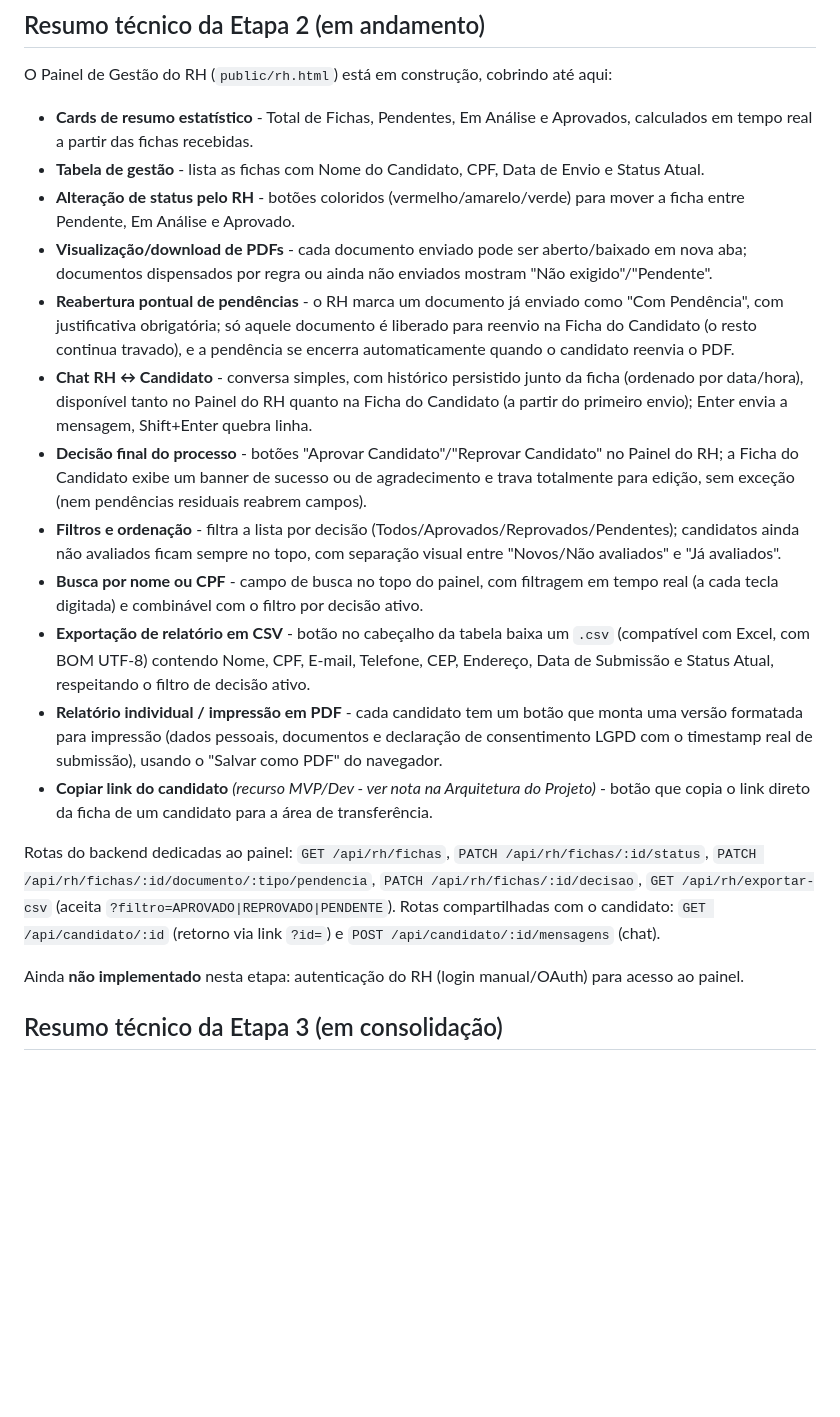
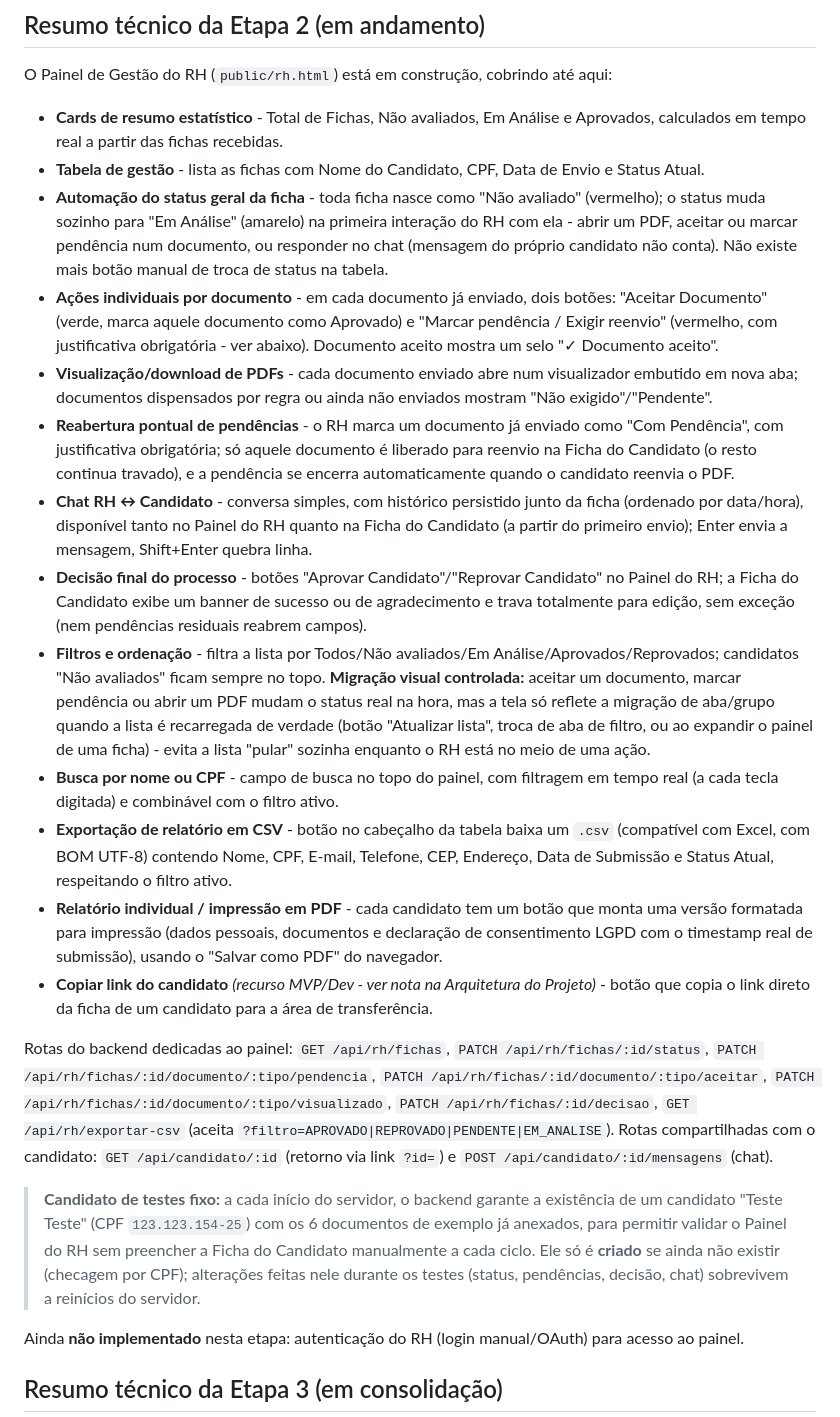
Before and after one commit to vitorfgnascimento/OnboardingDigital, a Markdown page: README.md, the part around the change. Drawn GitHub-style; blank space fills up the shorter version.

Commit message:
docs: documenta automacao de status, acoes por documento e candidato fixo

```diff
--- a/README.md
+++ b/README.md
@@ -55,20 +55,23 @@ A interface do candidato está funcional, cobrindo:
 
 O Painel de Gestão do RH (`public/rh.html`) está em construção, cobrindo até aqui:
 
-- **Cards de resumo estatístico** - Total de Fichas, Pendentes, Em Análise e Aprovados, calculados em tempo real a partir das fichas recebidas.
+- **Cards de resumo estatístico** - Total de Fichas, Não avaliados, Em Análise e Aprovados, calculados em tempo real a partir das fichas recebidas.
 - **Tabela de gestão** - lista as fichas com Nome do Candidato, CPF, Data de Envio e Status Atual.
-- **Alteração de status pelo RH** - botões coloridos (vermelho/amarelo/verde) para mover a ficha entre Pendente, Em Análise e Aprovado.
-- **Visualização/download de PDFs** - cada documento enviado pode ser aberto/baixado em nova aba; documentos dispensados por regra ou ainda não enviados mostram "Não exigido"/"Pendente".
+- **Automação do status geral da ficha** - toda ficha nasce como "Não avaliado" (vermelho); o status muda sozinho para "Em Análise" (amarelo) na primeira interação do RH com ela - abrir um PDF, aceitar ou marcar pendência num documento, ou responder no chat (mensagem do próprio candidato não conta). Não existe mais botão manual de troca de status na tabela.
+- **Ações individuais por documento** - em cada documento já enviado, dois botões: "Aceitar Documento" (verde, marca aquele documento como Aprovado) e "Marcar pendência / Exigir reenvio" (vermelho, com justificativa obrigatória - ver abaixo). Documento aceito mostra um selo "✓ Documento aceito".
+- **Visualização/download de PDFs** - cada documento enviado abre num visualizador embutido em nova aba; documentos dispensados por regra ou ainda não enviados mostram "Não exigido"/"Pendente".
 - **Reabertura pontual de pendências** - o RH marca um documento já enviado como "Com Pendência", com justificativa obrigatória; só aquele documento é liberado para reenvio na Ficha do Candidato (o resto continua travado), e a pendência se encerra automaticamente quando o candidato reenvia o PDF.
 - **Chat RH ↔ Candidato** - conversa simples, com histórico persistido junto da ficha (ordenado por data/hora), disponível tanto no Painel do RH quanto na Ficha do Candidato (a partir do primeiro envio); Enter envia a mensagem, Shift+Enter quebra linha.
 - **Decisão final do processo** - botões "Aprovar Candidato"/"Reprovar Candidato" no Painel do RH; a Ficha do Candidato exibe um banner de sucesso ou de agradecimento e trava totalmente para edição, sem exceção (nem pendências residuais reabrem campos).
-- **Filtros e ordenação** - filtra a lista por decisão (Todos/Aprovados/Reprovados/Pendentes); candidatos ainda não avaliados ficam sempre no topo, com separação visual entre "Novos/Não avaliados" e "Já avaliados".
-- **Busca por nome ou CPF** - campo de busca no topo do painel, com filtragem em tempo real (a cada tecla digitada) e combinável com o filtro por decisão ativo.
-- **Exportação de relatório em CSV** - botão no cabeçalho da tabela baixa um `.csv` (compatível com Excel, com BOM UTF-8) contendo Nome, CPF, E-mail, Telefone, CEP, Endereço, Data de Submissão e Status Atual, respeitando o filtro de decisão ativo.
+- **Filtros e ordenação** - filtra a lista por Todos/Não avaliados/Em Análise/Aprovados/Reprovados; candidatos "Não avaliados" ficam sempre no topo. **Migração visual controlada:** aceitar um documento, marcar pendência ou abrir um PDF mudam o status real na hora, mas a tela só reflete a migração de aba/grupo quando a lista é recarregada de verdade (botão "Atualizar lista", troca de aba de filtro, ou ao expandir o painel de uma ficha) - evita a lista "pular" sozinha enquanto o RH está no meio de uma ação.
+- **Busca por nome ou CPF** - campo de busca no topo do painel, com filtragem em tempo real (a cada tecla digitada) e combinável com o filtro ativo.
+- **Exportação de relatório em CSV** - botão no cabeçalho da tabela baixa um `.csv` (compatível com Excel, com BOM UTF-8) contendo Nome, CPF, E-mail, Telefone, CEP, Endereço, Data de Submissão e Status Atual, respeitando o filtro ativo.
 - **Relatório individual / impressão em PDF** - cada candidato tem um botão que monta uma versão formatada para impressão (dados pessoais, documentos e declaração de consentimento LGPD com o timestamp real de submissão), usando o "Salvar como PDF" do navegador.
 - **Copiar link do candidato** *(recurso MVP/Dev - ver nota na Arquitetura do Projeto)* - botão que copia o link direto da ficha de um candidato para a área de transferência.
 
-Rotas do backend dedicadas ao painel: `GET /api/rh/fichas`, `PATCH /api/rh/fichas/:id/status`, `PATCH /api/rh/fichas/:id/documento/:tipo/pendencia`, `PATCH /api/rh/fichas/:id/decisao`, `GET /api/rh/exportar-csv` (aceita `?filtro=APROVADO|REPROVADO|PENDENTE`). Rotas compartilhadas com o candidato: `GET /api/candidato/:id` (retorno via link `?id=`) e `POST /api/candidato/:id/mensagens` (chat).
+Rotas do backend dedicadas ao painel: `GET /api/rh/fichas`, `PATCH /api/rh/fichas/:id/status`, `PATCH /api/rh/fichas/:id/documento/:tipo/pendencia`, `PATCH /api/rh/fichas/:id/documento/:tipo/aceitar`, `PATCH /api/rh/fichas/:id/documento/:tipo/visualizado`, `PATCH /api/rh/fichas/:id/decisao`, `GET /api/rh/exportar-csv` (aceita `?filtro=APROVADO|REPROVADO|PENDENTE|EM_ANALISE`). Rotas compartilhadas com o candidato: `GET /api/candidato/:id` (retorno via link `?id=`) e `POST /api/candidato/:id/mensagens` (chat).
+
+> **Candidato de testes fixo:** a cada início do servidor, o backend garante a existência de um candidato "Teste Teste" (CPF `123.123.154-25`) com os 6 documentos de exemplo já anexados, para permitir validar o Painel do RH sem preencher a Ficha do Candidato manualmente a cada ciclo. Ele só é **criado** se ainda não existir (checagem por CPF); alterações feitas nele durante os testes (status, pendências, decisão, chat) sobrevivem a reinícios do servidor.
 
 Ainda **não implementado** nesta etapa: autenticação do RH (login manual/OAuth) para acesso ao painel.
 
```
